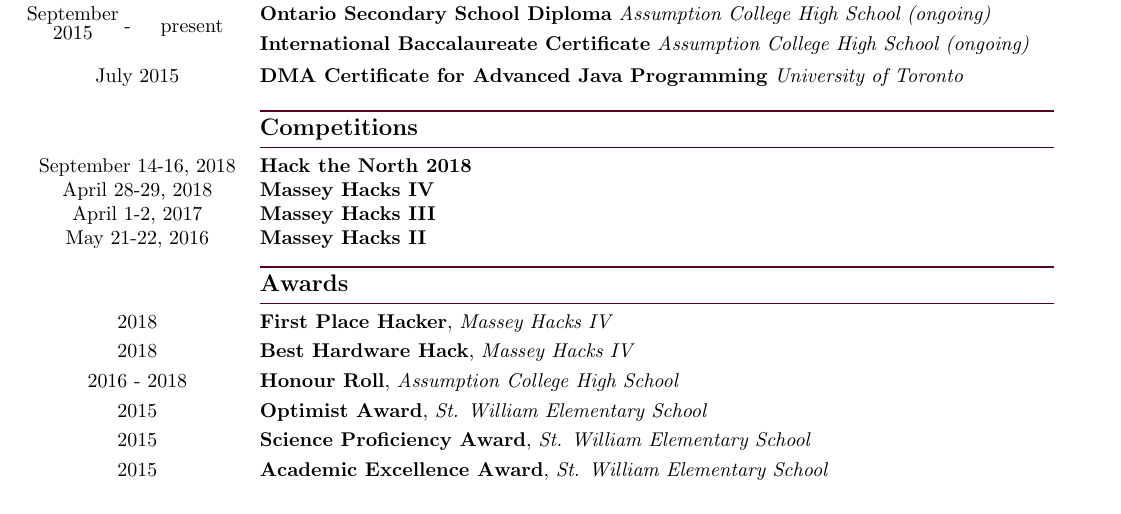
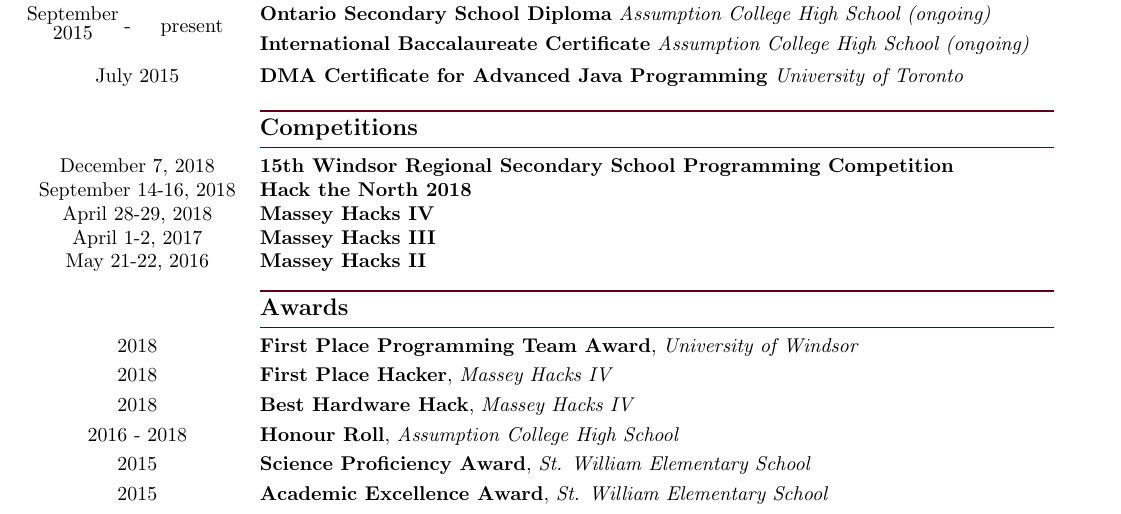
Before and after one commit to Matthewacon/CV, a LaTeX CV (Resume.tex): part of the page, cut so that both start at the same text. Compiled offline with pdfLaTeX.

Commit message:
Added most recent competition

```diff
--- a/Resume.tex
+++ b/Resume.tex
@@ -108,6 +108,7 @@
             & & & \color{maroon}{\rule{14cm}{0.75pt}}\\
             & & & \large{\textbf{Competitions}}\\[-2mm]
             & & & \color{maroon}{\rule{14cm}{0.75pt}}\\
+            \multicolumn{3}{c}{December 7, 2018} & \textbf{15th Windsor Regional Secondary School Programming Competition}\\
             \multicolumn{3}{c}{September 14-16, 2018} & \textbf{Hack the North 2018}\\
             \multicolumn{3}{c}{April 28-29, 2018} & \textbf{Massey Hacks IV}\\
             \multicolumn{3}{c}{April 1-2, 2017} & \textbf{Massey Hacks III}\\
@@ -116,10 +117,11 @@
             & & & \color{maroon}{\rule{14cm}{0.75pt}}\\
             & & & \large{\textbf{Awards}}\\[-2mm]
             & & & \color{maroon}{\rule{14cm}{0.75pt}}\\
+            \multicolumn{3}{c}{2018} & \textbf{First Place Programming Team Award}, \textit{University of Windsor}\\[1mm]
             \multicolumn{3}{c}{2018} & \textbf{First Place Hacker}, \textit{Massey Hacks IV}\\[1mm]
             \multicolumn{3}{c}{2018} & \textbf{Best Hardware Hack}, \textit{Massey Hacks IV}\\[1mm]
             \multicolumn{3}{c}{2016 - 2018} & \textbf{Honour Roll}, \textit{Assumption College High School}\\[1mm]
-            \multicolumn{3}{c}{2015} & \textbf{Optimist Award}, \textit{St. William Elementary School}\\[1mm]
+            % \multicolumn{3}{c}{2015} & \textbf{Optimist Award}, \textit{St. William Elementary School}\\[1mm]
             \multicolumn{3}{c}{2015} & \textbf{Science Proficiency Award}, \textit{St. William Elementary School}\\[1mm]
             \multicolumn{3}{c}{2015} & \textbf{Academic Excellence Award}, \textit{St. William Elementary School}\\[1mm]
 %            \multicolumn{3}{c}{April \& December, 2015} & \textbf{Student of the Month}, \textit{St. William Elementary School}\\[1mm]
```
Also changed, not shown: Resume.pdf.
